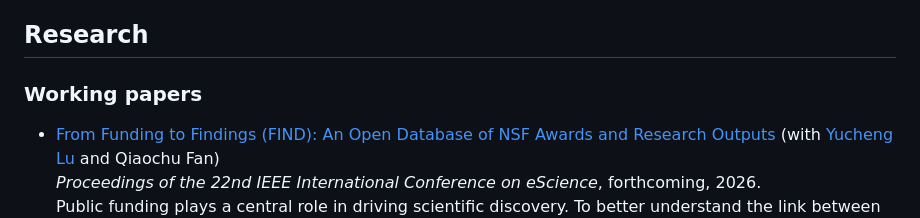
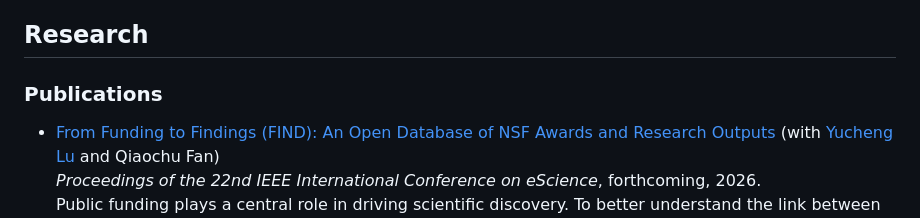
Before and after one commit to kazimiersmith/kazimiersmith.github.io, a Markdown page: index.md, the part around one of its changes. GitHub-like rendering.

Commit message:
Move NSF paper to publications section

```diff
--- a/index.md
+++ b/index.md
@@ -21,7 +21,7 @@ I describe my research below.
 
 ## Research
 
-### Working papers
+### Publications
 
 - [From Funding to Findings (FIND): An Open Database of NSF Awards and Research Outputs](/docs/nsf_output.pdf)
     (with [Yucheng Lu](https://sites.google.com/nyu.edu/yuchenglu/home) and Qiaochu Fan)
```
Also changed, not shown: other parts of index.md (+2 -0 lines).
